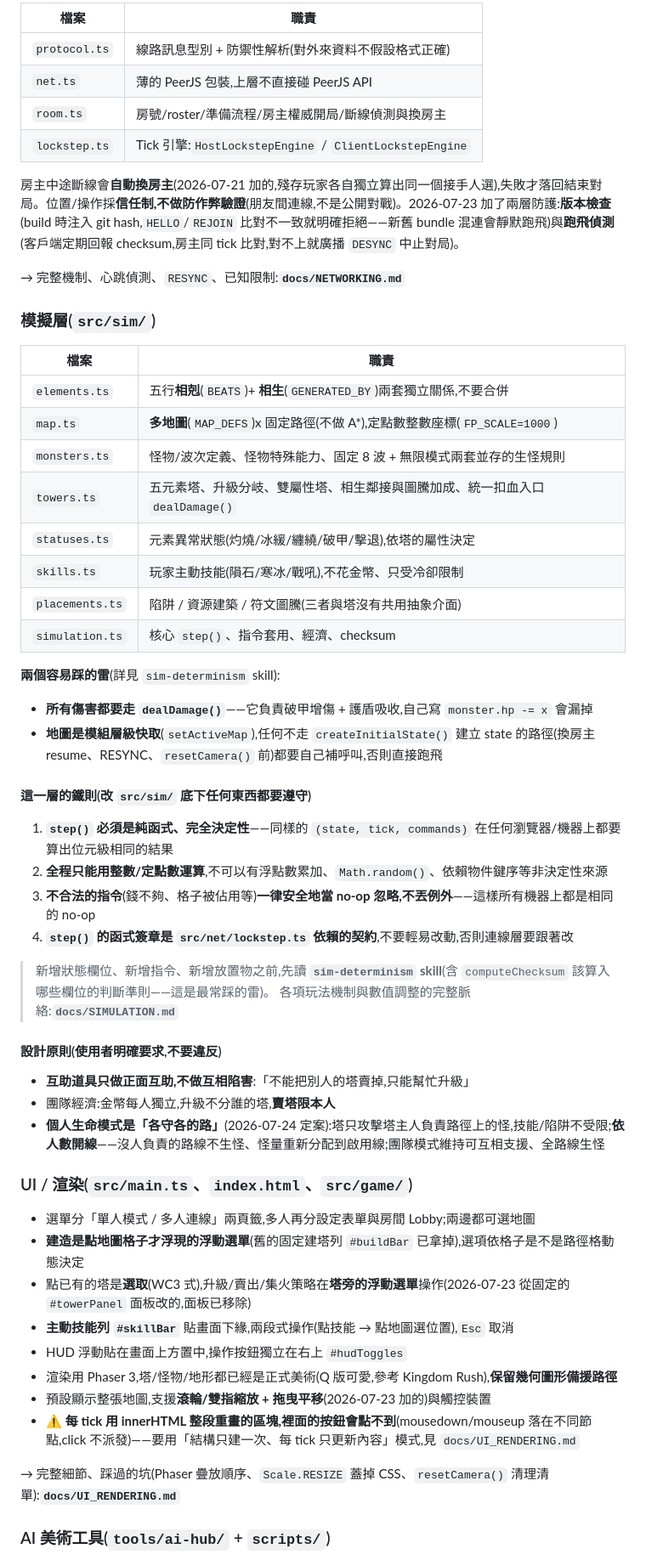
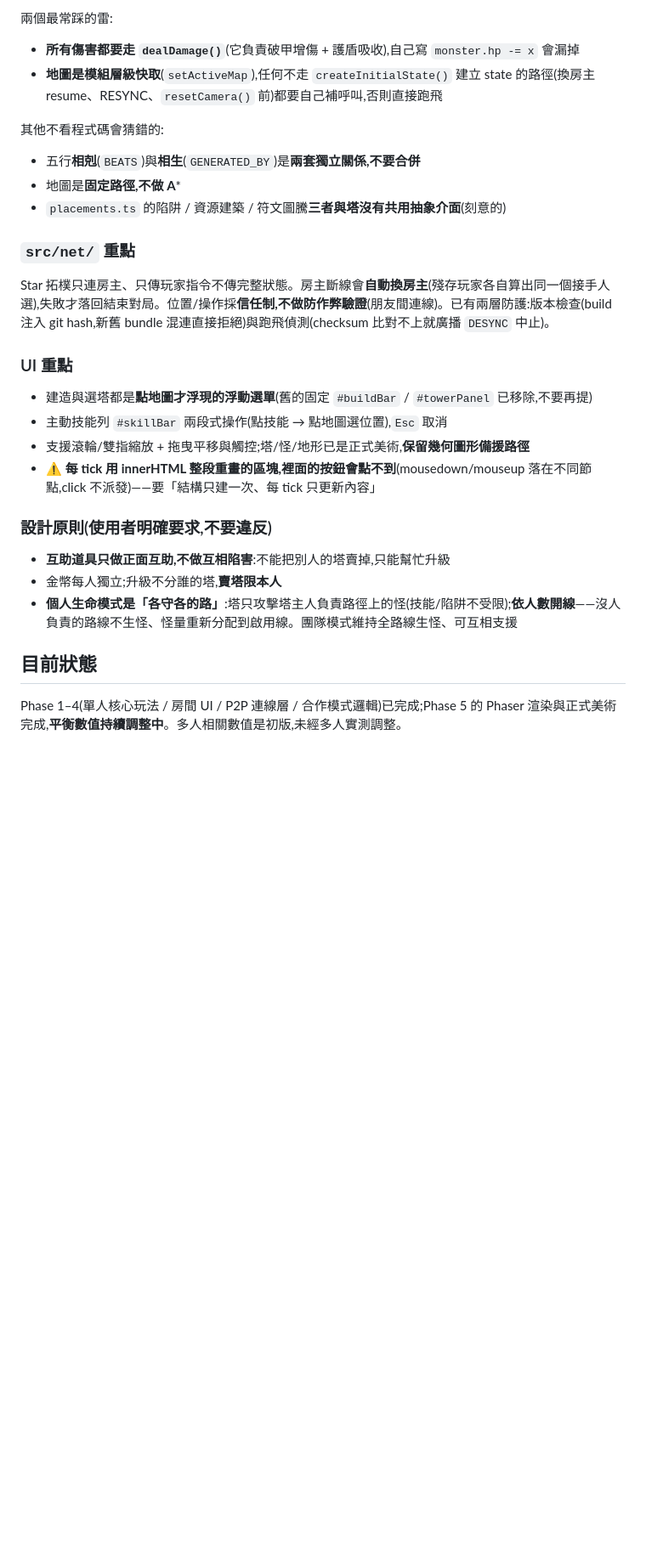
Before and after one commit to popotea/wuxing-keep, a Markdown page: CLAUDE.md, the part around one of its changes. Shown at 85% size. Drawn GitHub-style; blank space fills up the shorter version.

```diff
--- a/CLAUDE.md
+++ b/CLAUDE.md
@@ -50,61 +44,31 @@ src/
 
-| 檔案 | 職責 |
-|---|---|
-| `protocol.ts` | 線路訊息型別 + 防禦性解析(對外來資料不假設格式正確) |
-| `net.ts` | 薄的 PeerJS 包裝,上層不直接碰 PeerJS API |
-| `room.ts` | 房號/roster/準備流程/房主權威開局/斷線偵測與換房主 |
-| `lockstep.ts` | Tick 引擎:`HostLockstepEngine` / `ClientLockstepEngine` |
-
-房主中途斷線會**自動換房主**(2026-07-21 加的,殘存玩家各自獨立算出同一個接手人選),失敗才落回結束對局。位置/操作採**信任制,不做防作弊驗證**(朋友間連線,不是公開對戰)。2026-07-23 加了兩層防護:**版本檢查**(build 時注入 git hash,`HELLO`/`REJOIN` 比對不一致就明確拒絕——新舊 bundle 混連會靜默跑飛)與**跑飛偵測**(客戶端定期回報 checksum,房主同 tick 比對,對不上就廣播 `DESYNC` 中止對局)。
-
-→ 完整機制、心跳偵測、`RESYNC`、已知限制:**`docs/NETWORKING.md`**
-
-### 模擬層(`src/sim/`)
-
-| 檔案 | 職責 |
-|---|---|
-| `elements.ts` | 五行**相剋**(`BEATS`)+ **相生**(`GENERATED_BY`)兩套獨立關係,不要合併 |
-| `map.ts` | **多地圖**(`MAP_DEFS`)x 固定路徑(不做 A*),定點數整數座標(`FP_SCALE=1000`) |
-| `monsters.ts` | 怪物/波次定義、怪物特殊能力、固定 8 波 + 無限模式兩套並存的生怪規則 |
-| `towers.ts` | 五元素塔、升級分岐、雙屬性塔、相生鄰接與圖騰加成、統一扣血入口 `dealDamage()` |
-| `statuses.ts` | 元素異常狀態(灼燒/冰緩/纏繞/破甲/擊退),依塔的屬性決定 |
-| `skills.ts` | 玩家主動技能(隕石/寒冰/戰吼),不花金幣、只受冷卻限制 |
-| `placements.ts` | 陷阱 / 資源建築 / 符文圖騰(三者與塔沒有共用抽象介面) |
-| `simulation.ts` | 核心 `step()`、指令套用、經濟、checksum |
-
-**兩個容易踩的雷**(詳見 `sim-determinism` skill):
-
-- **所有傷害都要走 `dealDamage()`**——它負責破甲增傷 + 護盾吸收,自己寫 `monster.hp -= x` 會漏掉
+兩個最常踩的雷:
+- **所有傷害都要走 `dealDamage()`**(它負責破甲增傷 + 護盾吸收),自己寫 `monster.hp -= x` 會漏掉
 - **地圖是模組層級快取**(`setActiveMap`),任何不走 `createInitialState()` 建立 state 的路徑(換房主 resume、RESYNC、`resetCamera()` 前)都要自己補呼叫,否則直接跑飛
 
-#### 這一層的鐵則(改 `src/sim/` 底下任何東西都要遵守)
+其他不看程式碼會猜錯的:
+- 五行**相剋**(`BEATS`)與**相生**(`GENERATED_BY`)是**兩套獨立關係,不要合併**
+- 地圖是**固定路徑,不做 A***
+- `placements.ts` 的陷阱 / 資源建築 / 符文圖騰**三者與塔沒有共用抽象介面**(刻意的)
 
-1. **`step()` 必須是純函式、完全決定性**——同樣的 `(state, tick, commands)` 在任何瀏覽器/機器上都要算出位元級相同的結果
-2. **全程只能用整數/定點數運算**,不可以有浮點數累加、`Math.random()`、依賴物件鍵序等非決定性來源
-3. **不合法的指令**(錢不夠、格子被佔用等)**一律安全地當 no-op 忽略,不丟例外**——這樣所有機器上都是相同的 no-op
-4. **`step()` 的函式簽章是 `src/net/lockstep.ts` 依賴的契約**,不要輕易改動,否則連線層要跟著改
+### `src/net/` 重點
 
-> 新增狀態欄位、新增指令、新增放置物之前,先讀 **`sim-determinism` skill**(含 `computeChecksum` 該算入哪些欄位的判斷準則——這是最常踩的雷)。
-> 各項玩法機制與數值調整的完整脈絡:**`docs/SIMULATION.md`**
+Star 拓樸只連房主、只傳玩家指令不傳完整狀態。房主斷線會**自動換房主**(殘存玩家各自算出同一個接手人選),失敗才落回結束對局。位置/操作採**信任制,不做防作弊驗證**(朋友間連線)。已有兩層防護:版本檢查(build 注入 git hash,新舊 bundle 混連直接拒絕)與跑飛偵測(checksum 比對不上就廣播 `DESYNC` 中止)。
 
-#### 設計原則(使用者明確要求,不要違反)
+### UI 重點
 
-- **互助道具只做正面互助,不做互相陷害**:「不能把別人的塔賣掉,只能幫忙升級」
-- 團隊經濟:金幣每人獨立,升級不分誰的塔,**賣塔限本人**
-- **個人生命模式是「各守各的路」**(2026-07-24 定案):塔只攻擊塔主人負責路徑上的怪,技能/陷阱不受限;**依人數開線**——沒人負責的路線不生怪、怪量重新分配到啟用線;團隊模式維持可互相支援、全路線生怪
+- 建造與選塔都是**點地圖才浮現的浮動選單**(舊的固定 `#buildBar` / `#towerPanel` 已移除,不要再提)
+- 主動技能列 `#skillBar` 兩段式操作(點技能 → 點地圖選位置),`Esc` 取消
+- 支援滾輪/雙指縮放 + 拖曳平移與觸控;塔/怪/地形已是正式美術,**保留幾何圖形備援路徑**
+- ⚠️ **每 tick 用 innerHTML 整段重畫的區塊,裡面的按鈕會點不到**(mousedown/mouseup 落在不同節點,click 不派發)——要「結構只建一次、每 tick 只更新內容」
 
-### UI / 渲染(`src/main.ts`、`index.html`、`src/game/`)
+### 設計原則(使用者明確要求,不要違反)
 
-- 選單分「單人模式 / 多人連線」兩頁籤,多人再分設定表單與房間 Lobby;兩邊都可選地圖
-- **建造是點地圖格子才浮現的浮動選單**(舊的固定建塔列 `#buildBar` 已拿掉),選項依格子是不是路徑格動態決定
-- 點已有的塔是**選取**(WC3 式),升級/賣出/集火策略在**塔旁的浮動選單**操作(2026-07-23 從固定的 `#towerPanel` 面板改的,面板已移除)
-- **主動技能列 `#skillBar`** 貼畫面下緣,兩段式操作(點技能 → 點地圖選位置),`Esc` 取消
-- HUD 浮動貼在畫面上方置中,操作按鈕獨立在右上 `#hudToggles`
-- 渲染用 Phaser 3,塔/怪物/地形都已經是正式美術(Q 版可愛,參考 Kingdom Rush),**保留幾何圖形備援路徑**
-- 預設顯示整張地圖,支援**滾輪/雙指縮放 + 拖曳平移**(2026-07-23 加的)與觸控裝置
-- ⚠️ **每 tick 用 innerHTML 整段重畫的區塊,裡面的按鈕會點不到**(mousedown/mouseup 落在不同節點,click 不派發)——要用「結構只建一次、每 tick 只更新內容」模式,見 `docs/UI_RENDERING.md`
+- **互助道具只做正面互助,不做互相陷害**:不能把別人的塔賣掉,只能幫忙升級
+- 金幣每人獨立;升級不分誰的塔,**賣塔限本人**
+- **個人生命模式是「各守各的路」**:塔只攻擊塔主人負責路徑上的怪(技能/陷阱不受限);**依人數開線**——沒人負責的路線不生怪、怪量重新分配到啟用線。團隊模式維持全路線生怪、可互相支援
 
-→ 完整細節、踩過的坑(Phaser 疊放順序、`Scale.RESIZE` 蓋掉 CSS、`resetCamera()` 清理清單):**`docs/UI_RENDERING.md`**
+## 目前狀態
 
-### AI 美術工具(`tools/ai-hub/` + `scripts/`)
+Phase 1–4(單人核心玩法 / 房間 UI / P2P 連線層 / 合作模式邏輯)已完成;Phase 5 的 Phaser 渲染與正式美術完成,**平衡數值持續調整中**。多人相關數值是初版,未經多人實測調整。
 
```
Also changed, not shown: other parts of CLAUDE.md (+25 -63 lines).
